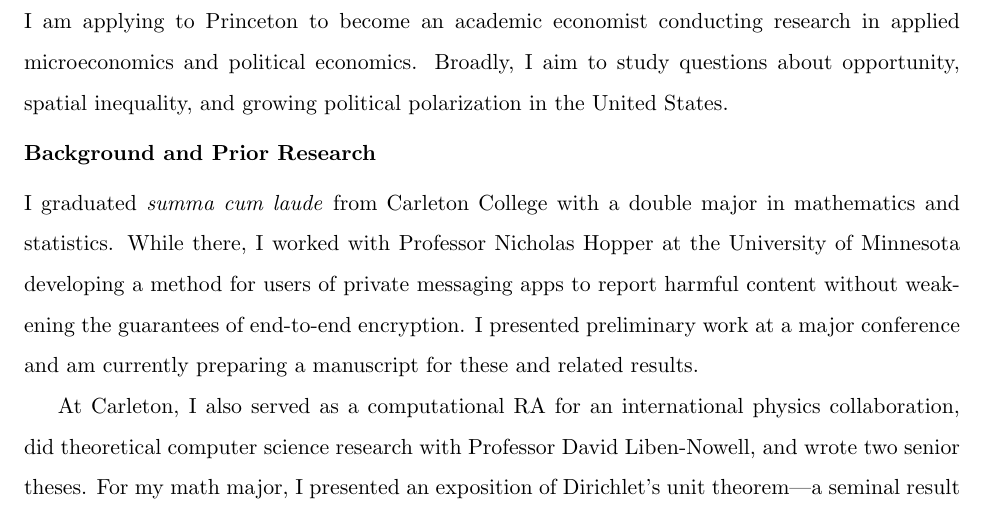
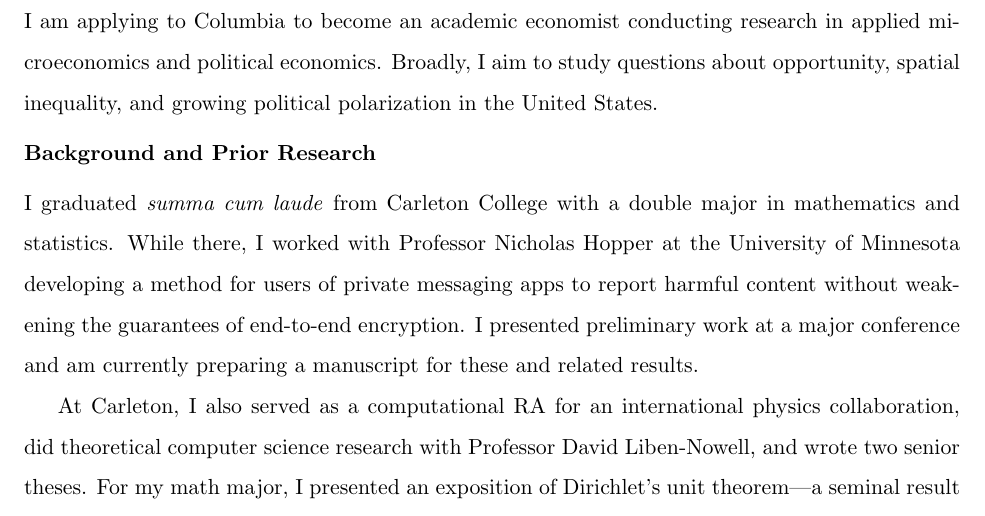
Before and after one commit to alipatti/grad-school, a LaTeX document (sop/econ.tex): part of page 1 of 3, cut so that both start at the same text. Compiled offline with pdfLaTeX.

Commit message:
remove xspace

```diff
--- a/sop/econ.tex
+++ b/sop/econ.tex
@@ -4,9 +4,8 @@
 
 \usepackage{ali-todo}
 \usepackage{amsmath, amsfonts}
-\usepackage{xspace}
 
-\newcommand\program{Princeton\xspace}
+\newcommand\program{Columbia}
 
 \author{Pattison}
 \title{Statement of Purpose}
@@ -14,7 +13,7 @@
 \begin{document}
 
 \noindent
-I am applying to \program to become an academic economist conducting research in applied microeconomics and political economics.
+I am applying to \program\ to become an academic economist conducting research in applied microeconomics and political economics.
 Broadly, I aim to study	questions about opportunity, spatial inequality, and growing political polarization in the United States.
 
 \section{Background and Prior Research}
```
Also changed, not shown: sop/econ.tex (4 more changed lines).
